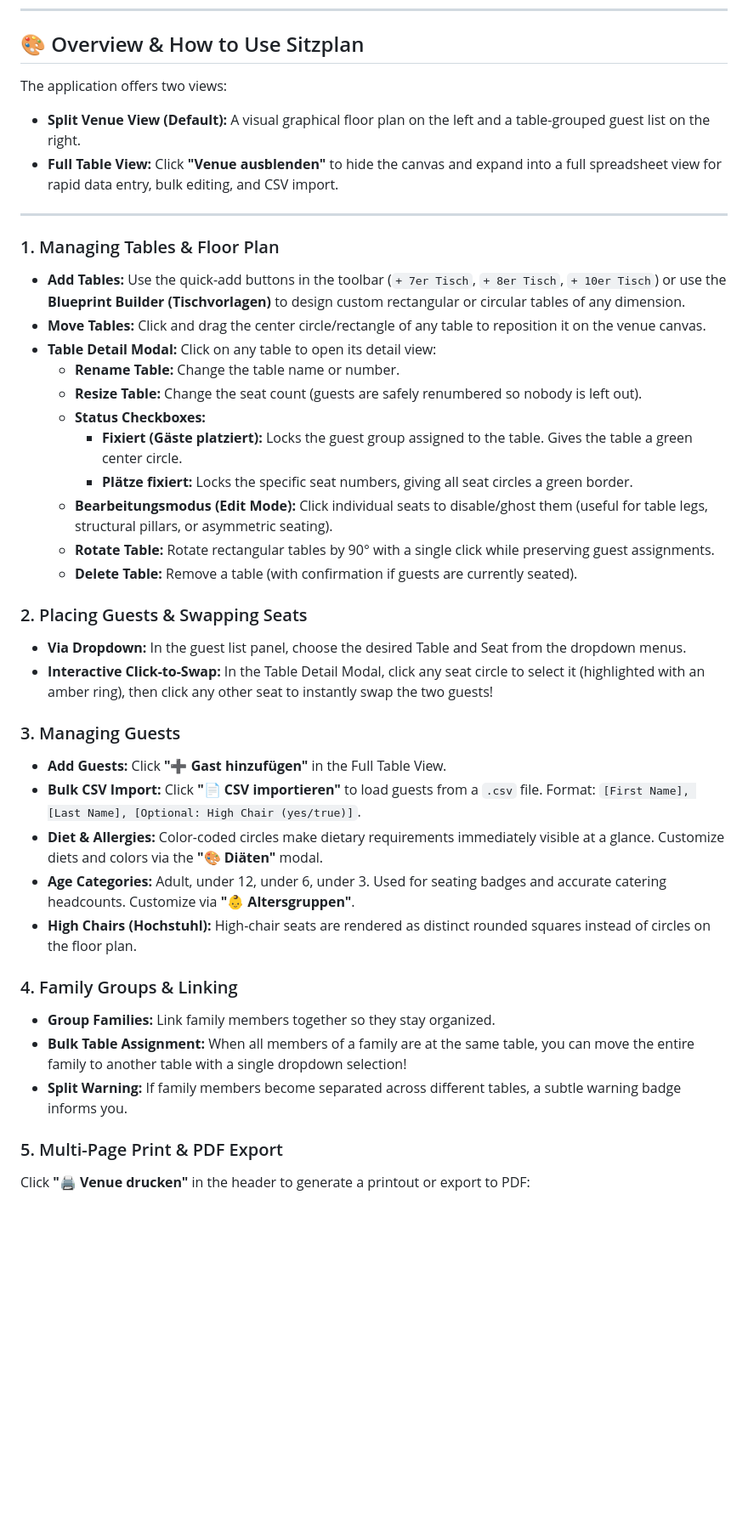
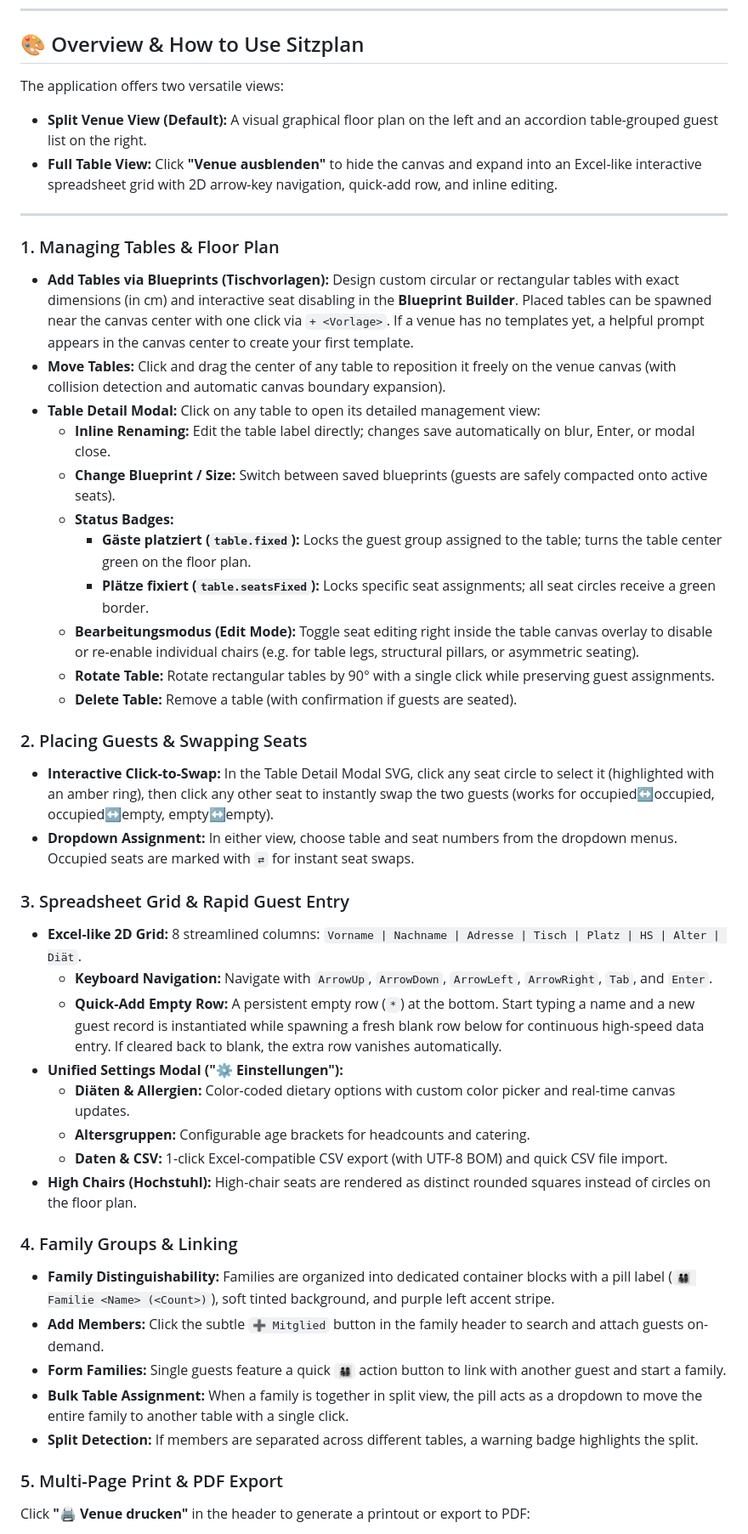
Before and after one commit to MarkusSpanring/seating-planner, a Markdown page: README.md, the part around the change. Shown at 85% size. Rendered like a GitHub page; blank space fills up the shorter version.

```diff
--- a/README.md
+++ b/README.md
@@ -130,40 +130,45 @@ Because Sitzplan runs locally on your computer, it is designed for a single user
 
 ## 🎨 Overview & How to Use Sitzplan
 
-The application offers two views:
-- **Split Venue View (Default):** A visual graphical floor plan on the left and a table-grouped guest list on the right.
-- **Full Table View:** Click **"Venue ausblenden"** to hide the canvas and expand into a full spreadsheet view for rapid data entry, bulk editing, and CSV import.
+The application offers two versatile views:
+- **Split Venue View (Default):** A visual graphical floor plan on the left and an accordion table-grouped guest list on the right.
+- **Full Table View:** Click **"Venue ausblenden"** to hide the canvas and expand into an Excel-like interactive spreadsheet grid with 2D arrow-key navigation, quick-add row, and inline editing.
 
 ---
 
 ### 1. Managing Tables & Floor Plan
-- **Add Tables:** Use the quick-add buttons in the toolbar (`+ 7er Tisch`, `+ 8er Tisch`, `+ 10er Tisch`) or use the **Blueprint Builder (Tischvorlagen)** to design custom rectangular or circular tables of any dimension.
-- **Move Tables:** Click and drag the center circle/rectangle of any table to reposition it on the venue canvas.
-- **Table Detail Modal:** Click on any table to open its detail view:
-  - **Rename Table:** Change the table name or number.
-  - **Resize Table:** Change the seat count (guests are safely renumbered so nobody is left out).
-  - **Status Checkboxes:**
-    - **Fixiert (Gäste platziert):** Locks the guest group assigned to the table. Gives the table a green center circle.
-    - **Plätze fixiert:** Locks the specific seat numbers, giving all seat circles a green border.
-  - **Bearbeitungsmodus (Edit Mode):** Click individual seats to disable/ghost them (useful for table legs, structural pillars, or asymmetric seating).
+- **Add Tables via Blueprints (Tischvorlagen):** Design custom circular or rectangular tables with exact dimensions (in cm) and interactive seat disabling in the **Blueprint Builder**. Placed tables can be spawned near the canvas center with one click via `+ <Vorlage>`. If a venue has no templates yet, a helpful prompt appears in the canvas center to create your first template.
+- **Move Tables:** Click and drag the center of any table to reposition it freely on the venue canvas (with collision detection and automatic canvas boundary expansion).
+- **Table Detail Modal:** Click on any table to open its detailed management view:
+  - **Inline Renaming:** Edit the table label directly; changes save automatically on blur, Enter, or modal close.
+  - **Change Blueprint / Size:** Switch between saved blueprints (guests are safely compacted onto active seats).
+  - **Status Badges:**
+    - **Gäste platziert (`table.fixed`):** Locks the guest group assigned to the table; turns the table center green on the floor plan.
+    - **Plätze fixiert (`table.seatsFixed`):** Locks specific seat assignments; all seat circles receive a green border.
+  - **Bearbeitungsmodus (Edit Mode):** Toggle seat editing right inside the table canvas overlay to disable or re-enable individual chairs (e.g. for table legs, structural pillars, or asymmetric seating).
   - **Rotate Table:** Rotate rectangular tables by 90° with a single click while preserving guest assignments.
-  - **Delete Table:** Remove a table (with confirmation if guests are currently seated).
+  - **Delete Table:** Remove a table (with confirmation if guests are seated).
 
 ### 2. Placing Guests & Swapping Seats
-- **Via Dropdown:** In the guest list panel, choose the desired Table and Seat from the dropdown menus.
-- **Interactive Click-to-Swap:** In the Table Detail Modal, click any seat circle to select it (highlighted with an amber ring), then click any other seat to instantly swap the two guests!
+- **Interactive Click-to-Swap:** In the Table Detail Modal SVG, click any seat circle to select it (highlighted with an amber ring), then click any other seat to instantly swap the two guests (works for occupied↔occupied, occupied↔empty, empty↔empty).
+- **Dropdown Assignment:** In either view, choose table and seat numbers from the dropdown menus. Occupied seats are marked with `⇄` for instant seat swaps.
 
-### 3. Managing Guests
-- **Add Guests:** Click **"➕ Gast hinzufügen"** in the Full Table View.
-- **Bulk CSV Import:** Click **"📄 CSV importieren"** to load guests from a `.csv` file. Format: `[First Name], [Last Name], [Optional: High Chair (yes/true)]`.
-- **Diet & Allergies:** Color-coded circles make dietary requirements immediately visible at a glance. Customize diets and colors via the **"🎨 Diäten"** modal.
-- **Age Categories:** Adult, under 12, under 6, under 3. Used for seating badges and accurate catering headcounts. Customize via **"👶 Altersgruppen"**.
+### 3. Spreadsheet Grid & Rapid Guest Entry
+- **Excel-like 2D Grid:** 8 streamlined columns: `Vorname | Nachname | Adresse | Tisch | Platz | HS | Alter | Diät`.
+  - **Keyboard Navigation:** Navigate with `ArrowUp`, `ArrowDown`, `ArrowLeft`, `ArrowRight`, `Tab`, and `Enter`.
+  - **Quick-Add Empty Row:** A persistent empty row (`*`) at the bottom. Start typing a name and a new guest record is instantiated while spawning a fresh blank row below for continuous high-speed data entry. If cleared back to blank, the extra row vanishes automatically.
+- **Unified Settings Modal ("⚙️ Einstellungen"):**
+  - **Diäten & Allergien:** Color-coded dietary options with custom color picker and real-time canvas updates.
+  - **Altersgruppen:** Configurable age brackets for headcounts and catering.
+  - **Daten & CSV:** 1-click Excel-compatible CSV export (with UTF-8 BOM) and quick CSV file import.
 - **High Chairs (Hochstuhl):** High-chair seats are rendered as distinct rounded squares instead of circles on the floor plan.
 
 ### 4. Family Groups & Linking
-- **Group Families:** Link family members together so they stay organized.
-- **Bulk Table Assignment:** When all members of a family are at the same table, you can move the entire family to another table with a single dropdown selection!
-- **Split Warning:** If family members become separated across different tables, a subtle warning badge informs you.
+- **Family Distinguishability:** Families are organized into dedicated container blocks with a pill label (`👨‍👩‍👧‍👦 Familie <Name> (<Count>)`), soft tinted background, and purple left accent stripe.
+- **Add Members:** Click the subtle `➕ Mitglied` button in the family header to search and attach guests on-demand.
+- **Form Families:** Single guests feature a quick `👨‍👩‍👧‍👦` action button to link with another guest and start a family.
+- **Bulk Table Assignment:** When a family is together in split view, the pill acts as a dropdown to move the entire family to another table with a single click.
+- **Split Detection:** If members are separated across different tables, a warning badge highlights the split.
 
 ### 5. Multi-Page Print & PDF Export
 Click **"🖨️ Venue drucken"** in the header to generate a printout or export to PDF:
```
Also changed, not shown: AGENTS.md (deleted, +0 -272 lines), GEMINI.md (added, +277 -0 lines).
